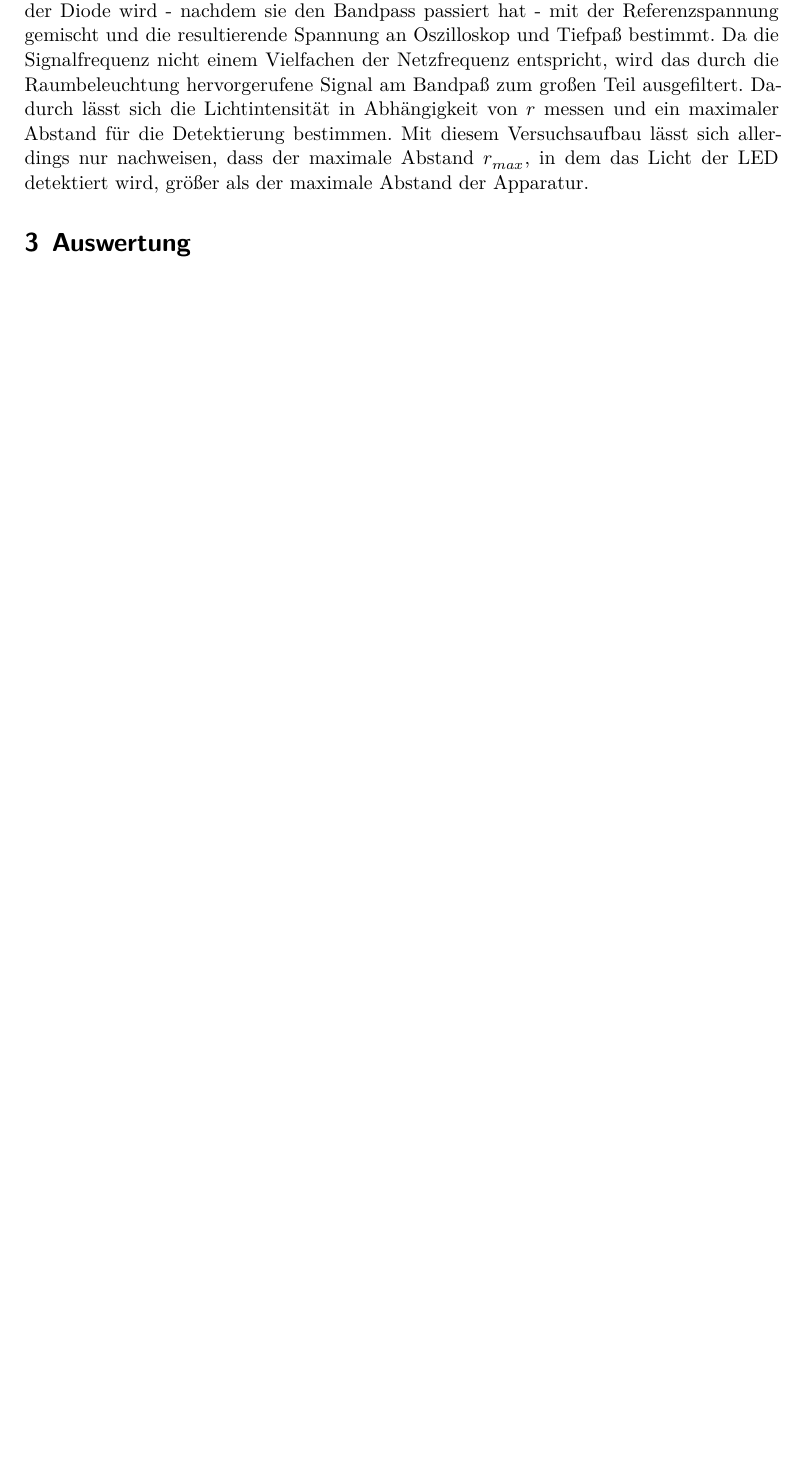
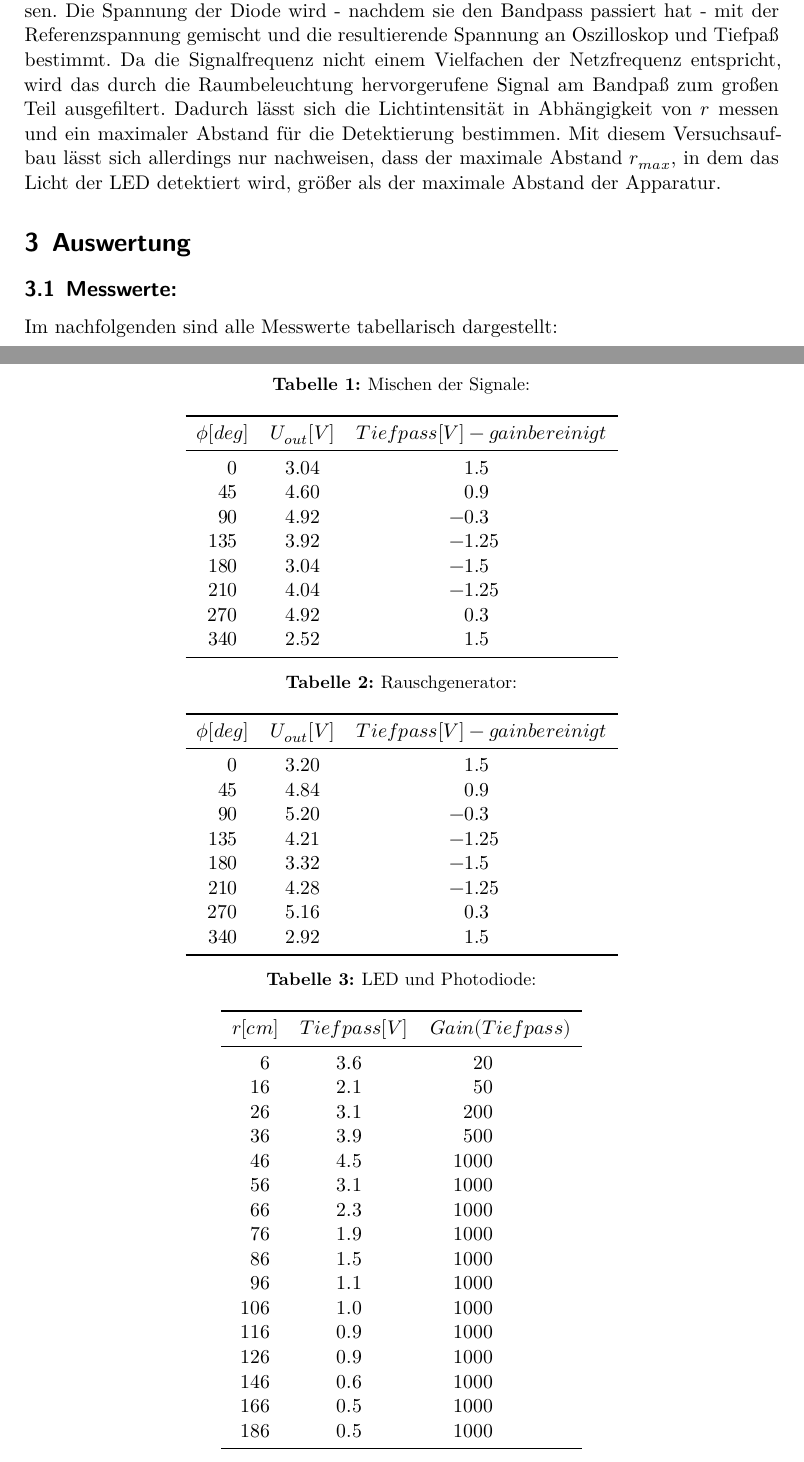
Before and after one commit to LukasNickel/praktikumsskripte, a LaTeX document (V303/main.tex, which reads V303/content/auswertung.tex, V303/header.tex): part of page 5 of 13 before the commit and two parts of pages 5 and 6 of 14 after it, the two joined at a grey line, cut so that both start at the same text, the shorter picture padded with empty space. Compiled offline with XeLaTeX.

Commit message:
Done - V 1.0, fixed some Typos, added Tables with measurements, removed matplotlib and numpy from sources

```diff
--- a/V303/content/auswertung.tex
+++ b/V303/content/auswertung.tex
@@ -1,5 +1,81 @@
 \section{Auswertung}
 \label{sec:Auswertung}
+
+\subsection{Messwerte:}
+Im nachfolgenden sind alle Messwerte tabellarisch dargestellt:
+\begin{table}
+\centering
+\caption{Mischen der Signale:}
+\label{tab:data2}
+\sisetup{table-format=1.2}
+\begin{tabular}{S[table-format=3.0] S S S S[table-format=3.2]}
+\toprule
+{$\phi [deg]$} & {$U_{out}[V]$} & {$Tiefpass [V] - gainbereinigt$}\\
+\midrule
+0 & 3.04 & 1.5 \\
+45 & 4.60 & 0.9 \\
+90 & 4.92 & -0.3 \\
+135 & 3.92 & -1.25 \\
+180 & 3.04 & -1.5 \\
+210 & 4.04 & -1.25 \\
+270 & 4.92 & 0.3 \\
+340 & 2.52 & 1.5 \\
+\bottomrule
+\end{tabular}
+\end{table}
+
+\begin{table}
+\centering
+\caption{Rauschgenerator:}
+\label{tab:data3}
+\sisetup{table-format=1.2}
+\begin{tabular}{S[table-format=3.0] S S S S[table-format=3.2]}
+\toprule
+{$\phi [deg]$} & {$U_{out}[V]$} & {$Tiefpass [V ]- gainbereinigt$}\\
+\midrule
+0 & 3.20 & 1.5 \\
+45 & 4.84 & 0.9 \\
+90 & 5.20 & -0.3 \\
+135 & 4.21 & -1.25 \\
+180 & 3.32 & -1.5 \\
+210 & 4.28 & -1.25 \\
+270 & 5.16 & 0.3 \\
+340 & 2.92 & 1.5 \\
+\bottomrule
+\end{tabular}
+\end{table}
+
+\begin{table}
+\centering
+\caption{LED und Photodiode:}
+\label{tab:data4}
+\sisetup{table-format=1.2}
+\begin{tabular}{S[table-format=3.0] S S S S[table-format=3.2]}
+\toprule
+{$r [cm]$} & {$Tiefpass [V]$} & {$Gain (Tiefpass)$}\\
+\midrule
+6 & 3.6 & 20 \\
+16 & 2.1 & 50 \\
+26 & 3.1 & 200 \\
+36 & 3.9 & 500 \\
+46 & 4.5 & 1000 \\
+56 & 3.1 & 1000 \\
+66 & 2.3 & 1000 \\
+76 & 1.9 & 1000 \\
+86 & 1.5 & 1000 \\
+96 & 1.1 & 1000 \\
+106 & 1.0 & 1000 \\
+116 & 0,9 & 1000 \\
+126 & 0,9 & 1000 \\
+146 & 0,6 & 1000 \\
+166 & 0,5 & 1000 \\
+186 & 0,5 & 1000  \\
+\bottomrule
+\end{tabular}
+\end{table}
+\newpage
+
+\newpage
 
 \subsection{Auswertung: Funktionsgenerator}
 Die Messung ergibt eine gleichbleibende Spannungsamplitude von 4,48V für den
--- a/V303/header.tex
+++ b/V303/header.tex
@@ -105,7 +105,7 @@
 ]{biblatex}
 % Quellendatenbank
 \addbibresource{lit.bib}
-\addbibresource{programme.bib}
+
 
 % Hyperlinks im Dokument
 \usepackage[
--- a/V303/main.tex
+++ b/V303/main.tex
@@ -1,7 +1,7 @@
 \input{header.tex}
 
 \subject{Versuch 303}
-\title{Der Lock-In Verstärker}
+\title{Der Lock-In-Verstärker}
 \date{
   Durchführung: 03.11.2015
   \hspace{3em}
```
Also changed, not shown: V303/content/diskussion.tex (+8 -7 lines), V303/content/durchfuehrung.tex (+7 -6 lines), V303/content/theorie.tex (+3 -4 lines), V303/programme.bib (deleted, +0 -25 lines), V303/Schaltung1.PNG, V303/geraet.PNG, V303/plot2low.pdf, V303/plot2u.pdf, V303/plot3low.pdf, V303/plot3u.pdf, V303/plot4.pdf, V303/content/auswertung.tex (55 more changed lines), 10 other files.
